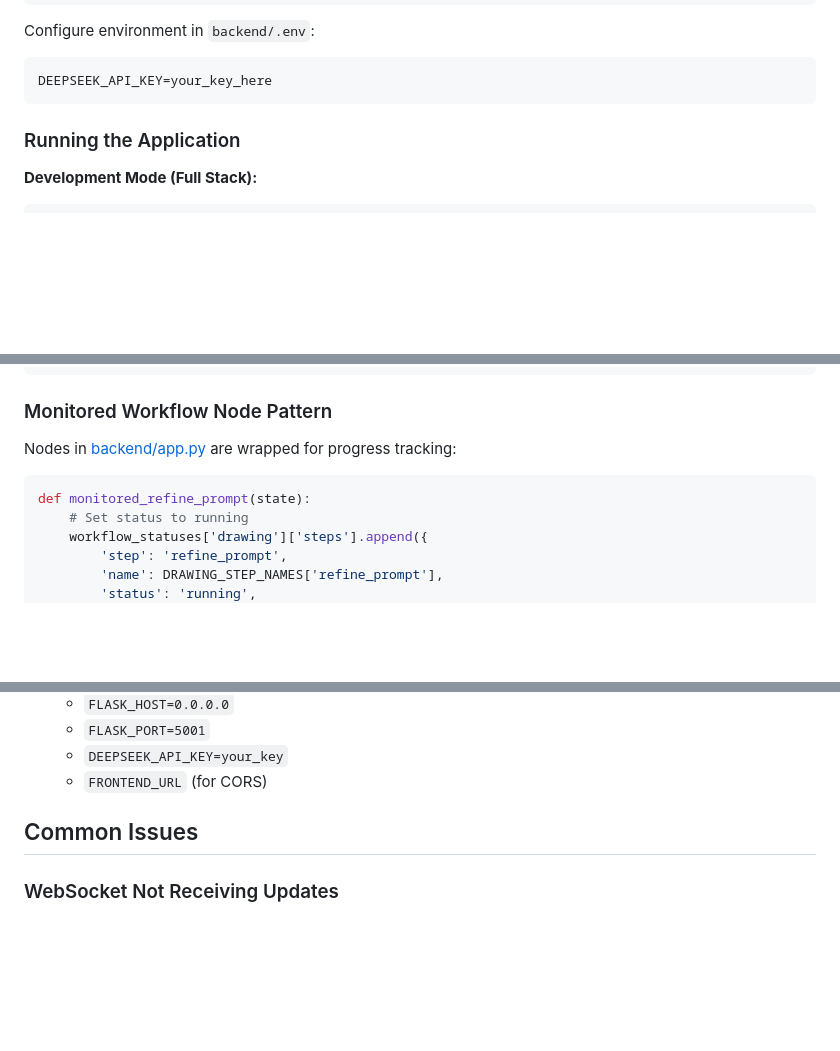
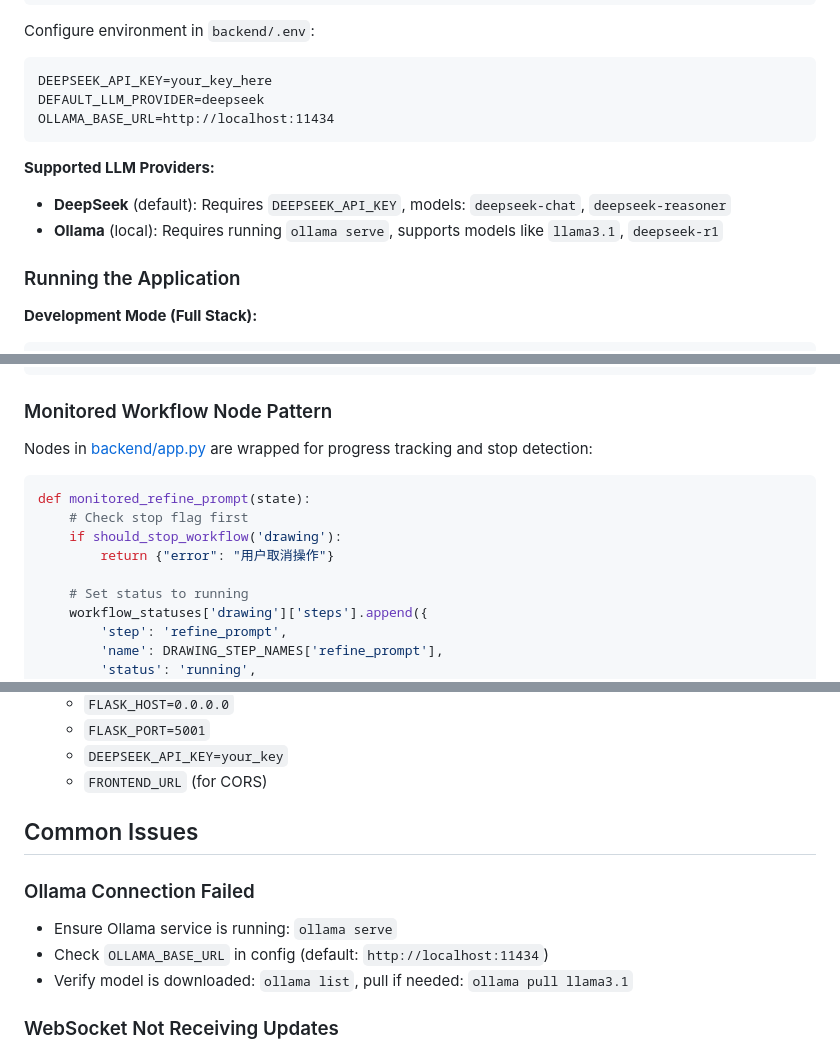
Before and after one commit to richardyang92/bamboo, a Markdown page: CLAUDE.md, 3 parts joined by grey strips. Drawn GitHub-style; blank space fills up the shorter version.

````diff
--- a/CLAUDE.md
+++ b/CLAUDE.md
@@ -33,7 +33,13 @@ npm install
 Configure environment in `backend/.env`:
 ```
 DEEPSEEK_API_KEY=your_key_here
+DEFAULT_LLM_PROVIDER=deepseek
+OLLAMA_BASE_URL=http://localhost:11434
 ```
+
+**Supported LLM Providers:**
+- **DeepSeek** (default): Requires `DEEPSEEK_API_KEY`, models: `deepseek-chat`, `deepseek-reasoner`
+- **Ollama** (local): Requires running `ollama serve`, supports models like `llama3.1`, `deepseek-r1`
 
 ### Running the Application
 
@@ -268,10 +352,14 @@ output_path = os.path.join(Config.IMAGES_DIR, f"plot_{timestamp}.png")
 
 ### Monitored Workflow Node Pattern
 
-Nodes in [backend/app.py](backend/app.py:731-850) are wrapped for progress tracking:
+Nodes in [backend/app.py](backend/app.py) are wrapped for progress tracking and stop detection:
 
 ```python
 def monitored_refine_prompt(state):
+    # Check stop flag first
+    if should_stop_workflow('drawing'):
+        return {"error": "用户取消操作"}
+
     # Set status to running
     workflow_statuses['drawing']['steps'].append({
         'step': 'refine_prompt',
@@ -331,6 +419,11 @@ def monitored_refine_prompt(state):
 
 ## Common Issues
 
+### Ollama Connection Failed
+- Ensure Ollama service is running: `ollama serve`
+- Check `OLLAMA_BASE_URL` in config (default: `http://localhost:11434`)
+- Verify model is downloaded: `ollama list`, pull if needed: `ollama pull llama3.1`
+
 ### WebSocket Not Receiving Updates
 - Ensure workflow_type is set correctly on client connection
 - Check `update_and_emit_status()` is called after state changes
````
Also changed, not shown: other parts of CLAUDE.md (+82 -4 lines).
